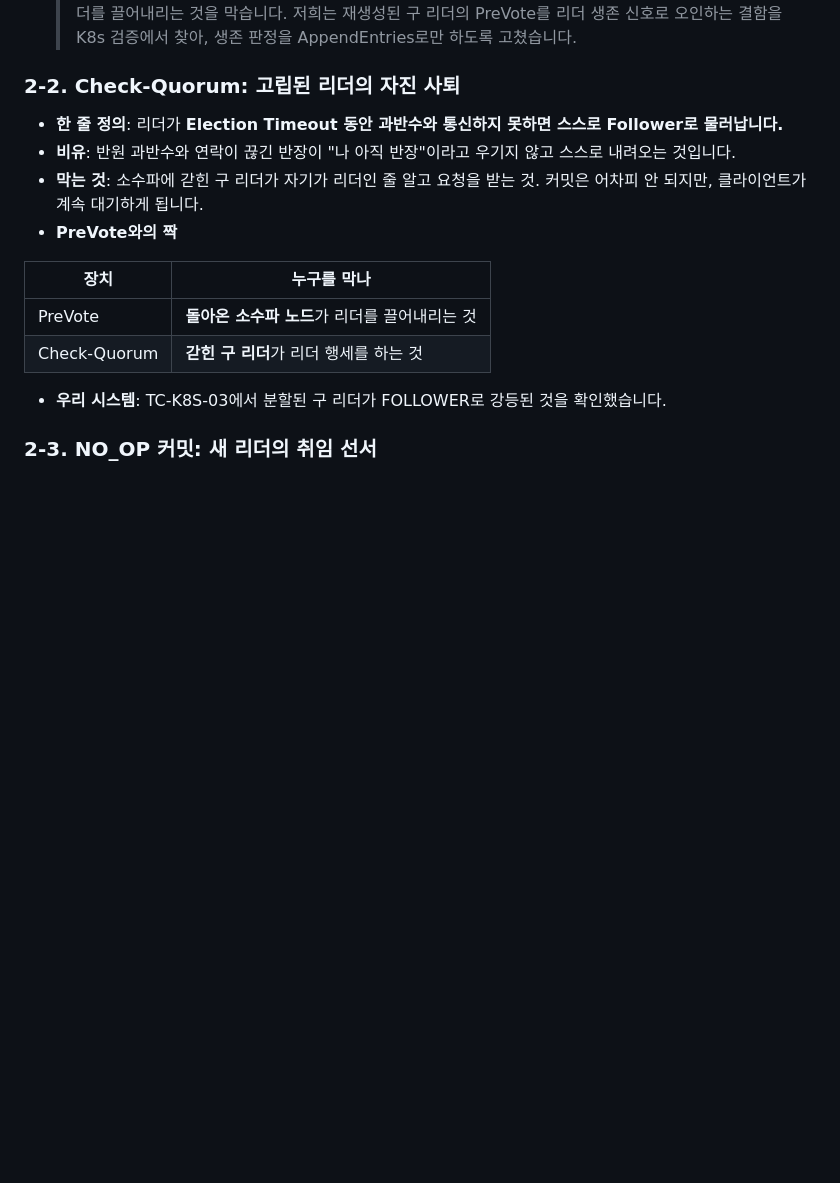
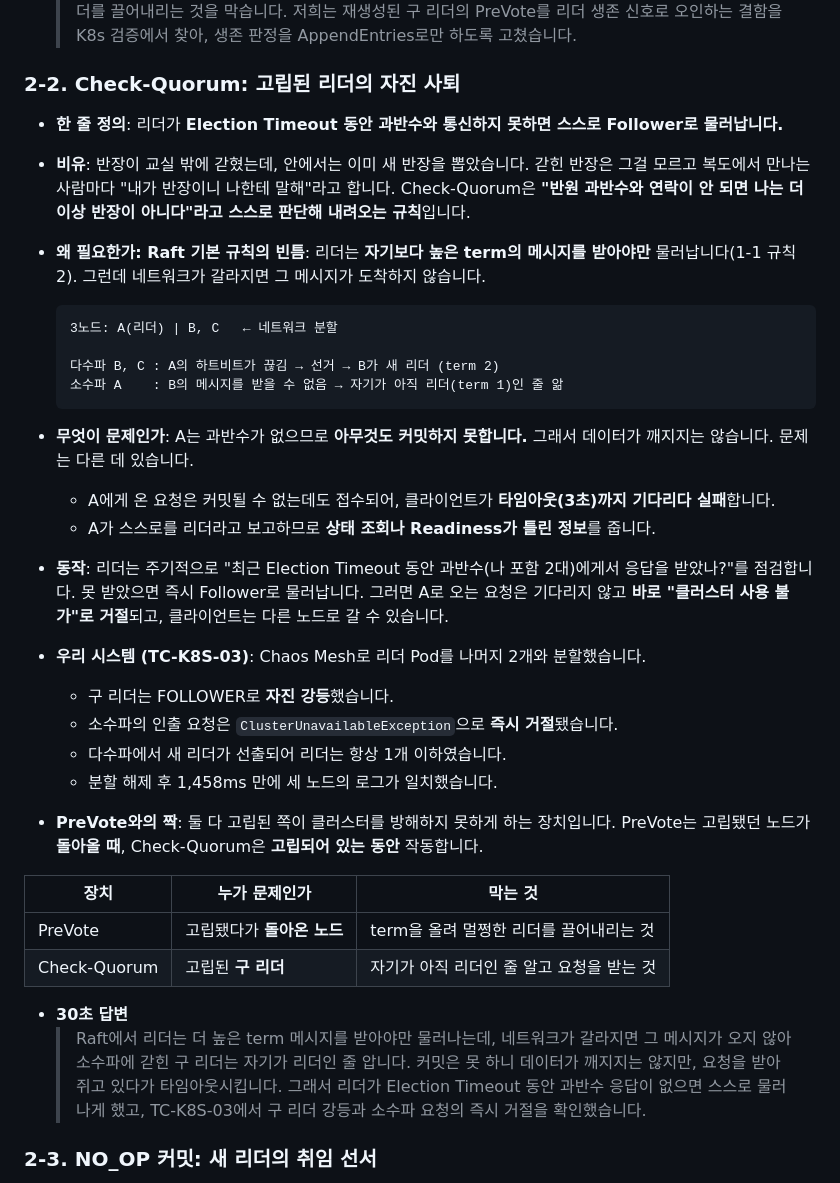
Before and after one commit to reddiana/a-cert, a Markdown page: 면접심사 핵심 개념 학습 노트.md, the part around the change. GitHub-like rendering; blank space fills up the shorter version.

Commit message:
학습 노트: Check-Quorum 설명 보강
- 2-2 Check-Quorum: Raft 기본 규칙의 빈틈, 네트워크 분할 흐름, 고립된 리더가 일으키는 문제, TC-K8S-03 결과, 30초 답변

Co-Authored-By: Claude Opus 5.5 <noreply@anthropic.com>

````diff
--- a/면접심사 핵심 개념 학습 노트.md
+++ b/면접심사 핵심 개념 학습 노트.md
@@ -116,16 +116,34 @@
 ### 2-2. Check-Quorum: 고립된 리더의 자진 사퇴
 
 - **한 줄 정의**: 리더가 **Election Timeout 동안 과반수와 통신하지 못하면 스스로 Follower로 물러납니다.**
-- **비유**: 반원 과반수와 연락이 끊긴 반장이 "나 아직 반장"이라고 우기지 않고 스스로 내려오는 것입니다.
-- **막는 것**: 소수파에 갇힌 구 리더가 자기가 리더인 줄 알고 요청을 받는 것. 커밋은 어차피 안 되지만, 클라이언트가 계속 대기하게 됩니다.
-- **PreVote와의 짝**
+- **비유**: 반장이 교실 밖에 갇혔는데, 안에서는 이미 새 반장을 뽑았습니다. 갇힌 반장은 그걸 모르고 복도에서 만나는 사람마다 "내가 반장이니 나한테 말해"라고 합니다. Check-Quorum은 **"반원 과반수와 연락이 안 되면 나는 더 이상 반장이 아니다"라고 스스로 판단해 내려오는 규칙**입니다.
+- **왜 필요한가: Raft 기본 규칙의 빈틈**: 리더는 **자기보다 높은 term의 메시지를 받아야만** 물러납니다(1-1 규칙 2). 그런데 네트워크가 갈라지면 그 메시지가 도착하지 않습니다.
 
-| 장치 | 누구를 막나 |
-|---|---|
-| PreVote | **돌아온 소수파 노드**가 리더를 끌어내리는 것 |
-| Check-Quorum | **갇힌 구 리더**가 리더 행세를 하는 것 |
+  ```
+  3노드: A(리더) | B, C   ← 네트워크 분할
 
-- **우리 시스템**: TC-K8S-03에서 분할된 구 리더가 FOLLOWER로 강등된 것을 확인했습니다.
+  다수파 B, C : A의 하트비트가 끊김 → 선거 → B가 새 리더 (term 2)
+  소수파 A    : B의 메시지를 받을 수 없음 → 자기가 아직 리더(term 1)인 줄 앎
+  ```
+
+- **무엇이 문제인가**: A는 과반수가 없으므로 **아무것도 커밋하지 못합니다.** 그래서 데이터가 깨지지는 않습니다. 문제는 다른 데 있습니다.
+  - A에게 온 요청은 커밋될 수 없는데도 접수되어, 클라이언트가 **타임아웃(3초)까지 기다리다 실패**합니다.
+  - A가 스스로를 리더라고 보고하므로 **상태 조회나 Readiness가 틀린 정보**를 줍니다.
+- **동작**: 리더는 주기적으로 "최근 Election Timeout 동안 과반수(나 포함 2대)에게서 응답을 받았나?"를 점검합니다. 못 받았으면 즉시 Follower로 물러납니다. 그러면 A로 오는 요청은 기다리지 않고 **바로 "클러스터 사용 불가"로 거절**되고, 클라이언트는 다른 노드로 갈 수 있습니다.
+- **우리 시스템 (TC-K8S-03)**: Chaos Mesh로 리더 Pod를 나머지 2개와 분할했습니다.
+  - 구 리더는 FOLLOWER로 **자진 강등**했습니다.
+  - 소수파의 인출 요청은 `ClusterUnavailableException`으로 **즉시 거절**됐습니다.
+  - 다수파에서 새 리더가 선출되어 리더는 항상 1개 이하였습니다.
+  - 분할 해제 후 1,458ms 만에 세 노드의 로그가 일치했습니다.
+- **PreVote와의 짝**: 둘 다 고립된 쪽이 클러스터를 방해하지 못하게 하는 장치입니다. PreVote는 고립됐던 노드가 **돌아올 때**, Check-Quorum은 **고립되어 있는 동안** 작동합니다.
+
+| 장치 | 누가 문제인가 | 막는 것 |
+|---|---|---|
+| PreVote | 고립됐다가 **돌아온 노드** | term을 올려 멀쩡한 리더를 끌어내리는 것 |
+| Check-Quorum | 고립된 **구 리더** | 자기가 아직 리더인 줄 알고 요청을 받는 것 |
+
+- **30초 답변**
+  > Raft에서 리더는 더 높은 term 메시지를 받아야만 물러나는데, 네트워크가 갈라지면 그 메시지가 오지 않아 소수파에 갇힌 구 리더는 자기가 리더인 줄 압니다. 커밋은 못 하니 데이터가 깨지지는 않지만, 요청을 받아 쥐고 있다가 타임아웃시킵니다. 그래서 리더가 Election Timeout 동안 과반수 응답이 없으면 스스로 물러나게 했고, TC-K8S-03에서 구 리더 강등과 소수파 요청의 즉시 거절을 확인했습니다.
 
 ### 2-3. NO_OP 커밋: 새 리더의 취임 선서
 
````
